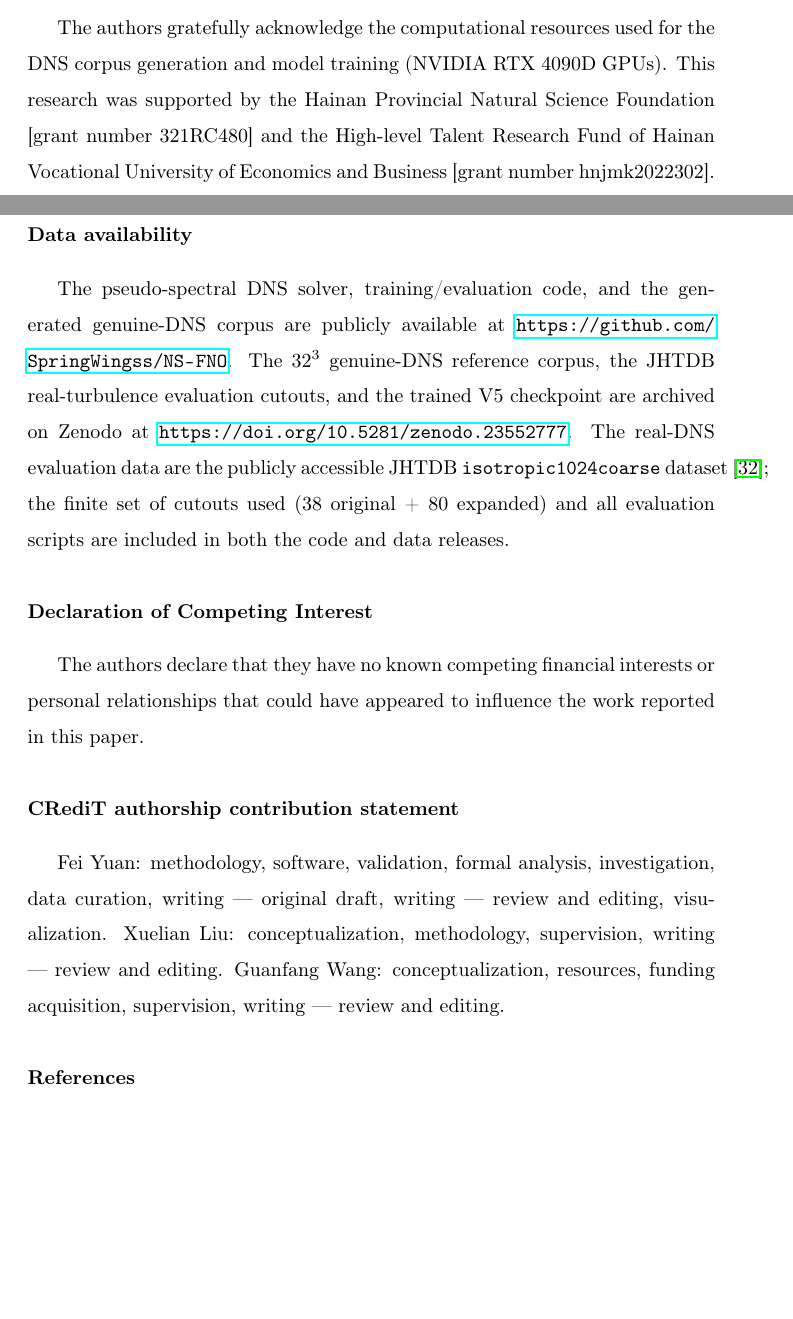
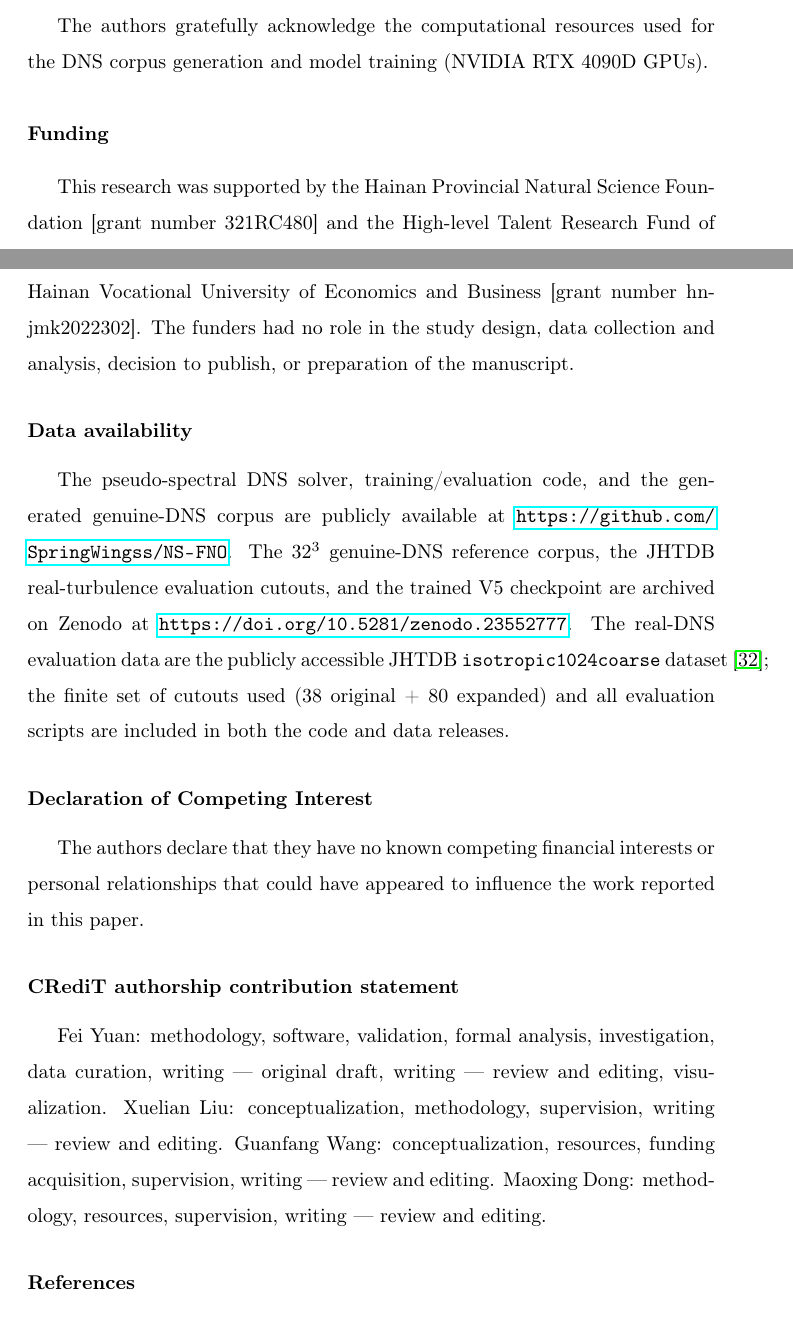
Before and after one commit to SpringWingss/NS-FNO, a LaTeX paper (paper/nsfno_paper.tex): two parts of pages 33 and 34 of 39 before the commit and two parts of pages 33 and 34 of 40 after it, joined at a grey line, cut so that both start at the same text, the shorter picture padded with empty space. Compiled offline with pdfLaTeX.

Commit message:
paper: sync manuscript to v5.3 (4th author Maoxing Dong + Funding section) with Zenodo DOI

```diff
--- a/paper/nsfno_paper.tex
+++ b/paper/nsfno_paper.tex
@@ -908,10 +911,14 @@
 % ============================================================
 \section*{Acknowledgments}
 The authors gratefully acknowledge the computational resources used for the DNS corpus
-generation and model training (NVIDIA RTX 4090D GPUs). This research was supported by the
-Hainan Provincial Natural Science Foundation [grant number 321RC480] and the High-level
-Talent Research Fund of Hainan Vocational University of Economics and Business [grant
-number hnjmk2022302].
+generation and model training (NVIDIA RTX 4090D GPUs).
+
+\section*{Funding}
+This research was supported by the Hainan Provincial Natural Science Foundation
+[grant number 321RC480] and the High-level Talent Research Fund of Hainan Vocational
+University of Economics and Business [grant number hnjmk2022302]. The funders had no
+role in the study design, data collection and analysis, decision to publish, or
+preparation of the manuscript.
 
 \section*{Data availability}
 The pseudo-spectral DNS solver, training/evaluation code, and the generated genuine-DNS
@@ -933,6 +940,7 @@
 Xuelian Liu: conceptualization, methodology, supervision, writing --- review and editing.
 Guanfang Wang: conceptualization, resources, funding acquisition, supervision,
 writing --- review and editing.
+Maoxing Dong: methodology, resources, supervision, writing --- review and editing.
 
 \bibliographystyle{elsarticle-num}
 
```
Also changed, not shown: paper/nsfno_paper.pdf, paper/nsfno_paper.tex (3 more changed lines).
